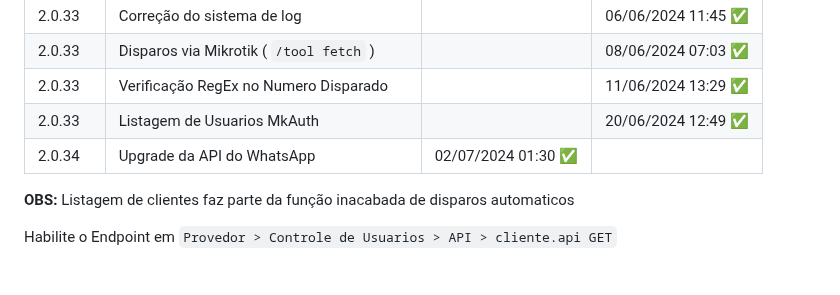
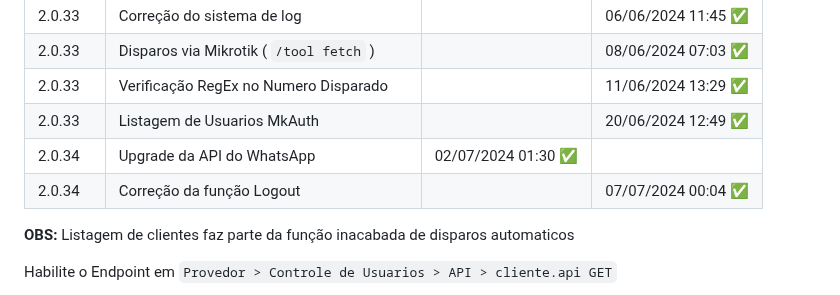
Before and after one commit to merckeu/Mwsm, a Markdown page: README.md, the part around one of its changes. Drawn GitHub-style.

```diff
--- a/README.md
+++ b/README.md
@@ -52,6 +52,7 @@ No Caso do Erro Persistir Contate-nos no Forum do [mkauth](https://mk-auth.com.b
 |  2.0.33    | Verificação RegEx no Numero Disparado                                                |                        |  11/06/2024 13:29 ✅  |
 |  2.0.33    | Listagem de Usuarios MkAuth                                                          |                        |  20/06/2024 12:49 ✅  |
 |  2.0.34    | Upgrade da API do WhatsApp                                                           | 02/07/2024 01:30 ✅   |                        |
+|  2.0.34    | Correção da função Logout                                                            |                        |  07/07/2024 00:04 ✅  |
 
 **OBS:** Listagem de clientes faz parte da função inacabada de disparos automaticos
 
```
Also changed, not shown: other parts of README.md (+1 -1 lines).
